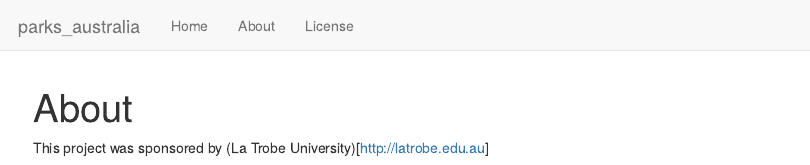
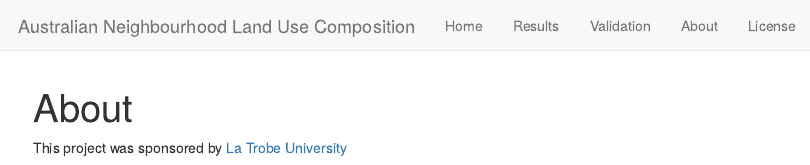
Before and after one commit to dewoller/australia_neighbourhoods, an R Markdown document (analysis/about.Rmd): the page in a window 1100 px wide, from its top. Rendered offline with R 4.5, knitr and Pandoc, with nearby package versions; drawn as R Markdown's standard HTML page in place of the format the file asks for.

Commit message:
prep for publish

```diff
--- a/_workflowr.yml
+++ /dev/null
@@ -1,8 +0,0 @@
-# workflowr options
-# Version 1.6.2
-
-# The seed to use for random number generation. See ?set.seed for details.
-seed: 20200808
-# The working directory to build the R Markdown files. The path is relative to
-# _workflowr.yml. See ?rmarkdown::render for details.
-knit_root_dir: "."
--- a/analysis/_site.yml
+++ b/analysis/_site.yml
@@ -1,10 +1,14 @@
-name: "parks_australia"
+name: "Australian Neighbourhood Land Use Composition"
 output_dir: ../docs
 navbar:
-  title: "parks_australia"
+  title: "Australian Neighbourhood Land Use Composition"
   left:
   - text: Home
     href: index.html
+  - text: Results
+    href: results.html
+  - text: Validation
+    href: validation.html
   - text: About
     href: about.html
   - text: License
--- a/analysis/about.Rmd
+++ b/analysis/about.Rmd
@@ -7,4 +7,4 @@ editor_options:
   chunk_output_type: console
 ---
 
-This project was sponsored by (La Trobe University)[http://latrobe.edu.au]
+This project was sponsored by [La Trobe University](http://latrobe.edu.au)
```
Also changed, not shown: results.xlsx, ~$results.xlsx (deleted), 1 other file.
